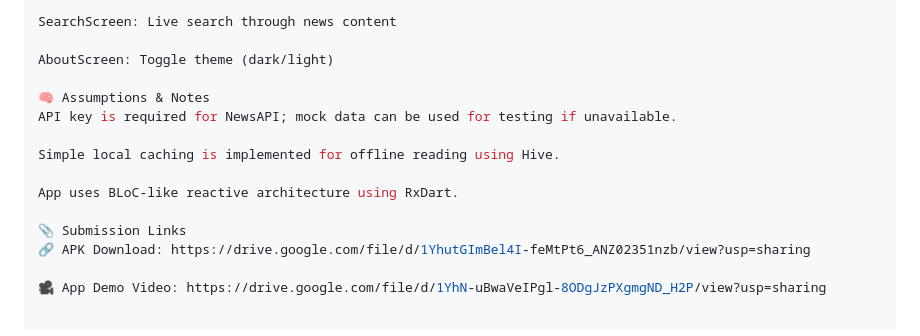
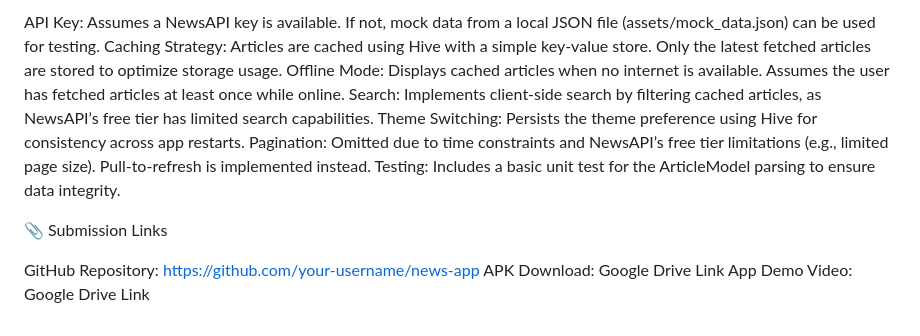
Before and after one commit to nikhiljogi/newsapp, a Markdown page: README.md, the part around one of its changes. GitHub-like rendering.

```diff
--- a/README.md
+++ b/README.md
@@ -88,16 +104,14 @@ SourceScreen: Articles filtered by source
 
-SearchScreen: Live search through news content
-
-AboutScreen: Toggle theme (dark/light)
-
-🧠 Assumptions & Notes
-API key is required for NewsAPI; mock data can be used for testing if unavailable.
-
-Simple local caching is implemented for offline reading using Hive.
-
-App uses BLoC-like reactive architecture using RxDart.
+API Key: Assumes a NewsAPI key is available. If not, mock data from a local JSON file (assets/mock_data.json) can be used for testing.
+Caching Strategy: Articles are cached using Hive with a simple key-value store. Only the latest fetched articles are stored to optimize storage usage.
+Offline Mode: Displays cached articles when no internet is available. Assumes the user has fetched articles at least once while online.
+Search: Implements client-side search by filtering cached articles, as NewsAPI’s free tier has limited search capabilities.
+Theme Switching: Persists the theme preference using Hive for consistency across app restarts.
+Pagination: Omitted due to time constraints and NewsAPI’s free tier limitations (e.g., limited page size). Pull-to-refresh is implemented instead.
+Testing: Includes a basic unit test for the ArticleModel parsing to ensure data integrity.
 
 📎 Submission Links
-🔗 APK Download: https://drive.google.com/file/d/1YhutGImBel4I-feMtPt6_ANZ02351nzb/view?usp=sharing
 
-🎥 App Demo Video: https://drive.google.com/file/d/1YhN-uBwaVeIPgl-8ODgJzPXgmgND_H2P/view?usp=sharing
+GitHub Repository: https://github.com/your-username/news-app
+APK Download: Google Drive Link
+App Demo Video: Google Drive Link
```
Also changed, not shown: other parts of README.md (+79 -63 lines).
